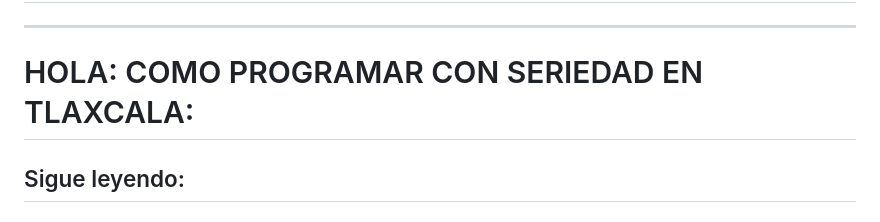
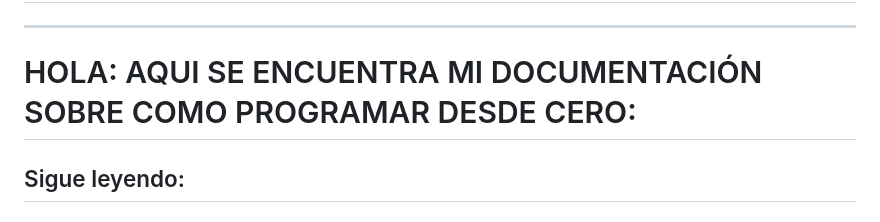
Before and after one commit to ozclef/ozclef, a Markdown page: README.md, the part around the change. Drawn GitHub-style.

```diff
--- a/README.md
+++ b/README.md
@@ -2,7 +2,9 @@
 
 ----
 
-# HOLA: COMO PROGRAMAR CON SERIEDAD EN TLAXCALA:
+# HOLA: AQUI SE ENCUENTRA MI DOCUMENTACIÓN SOBRE COMO PROGRAMAR DESDE CERO:
+
+
 ##    Sigue leyendo:
 
 ### REPOSITORIOS INDICE info profesional Oscar
```
